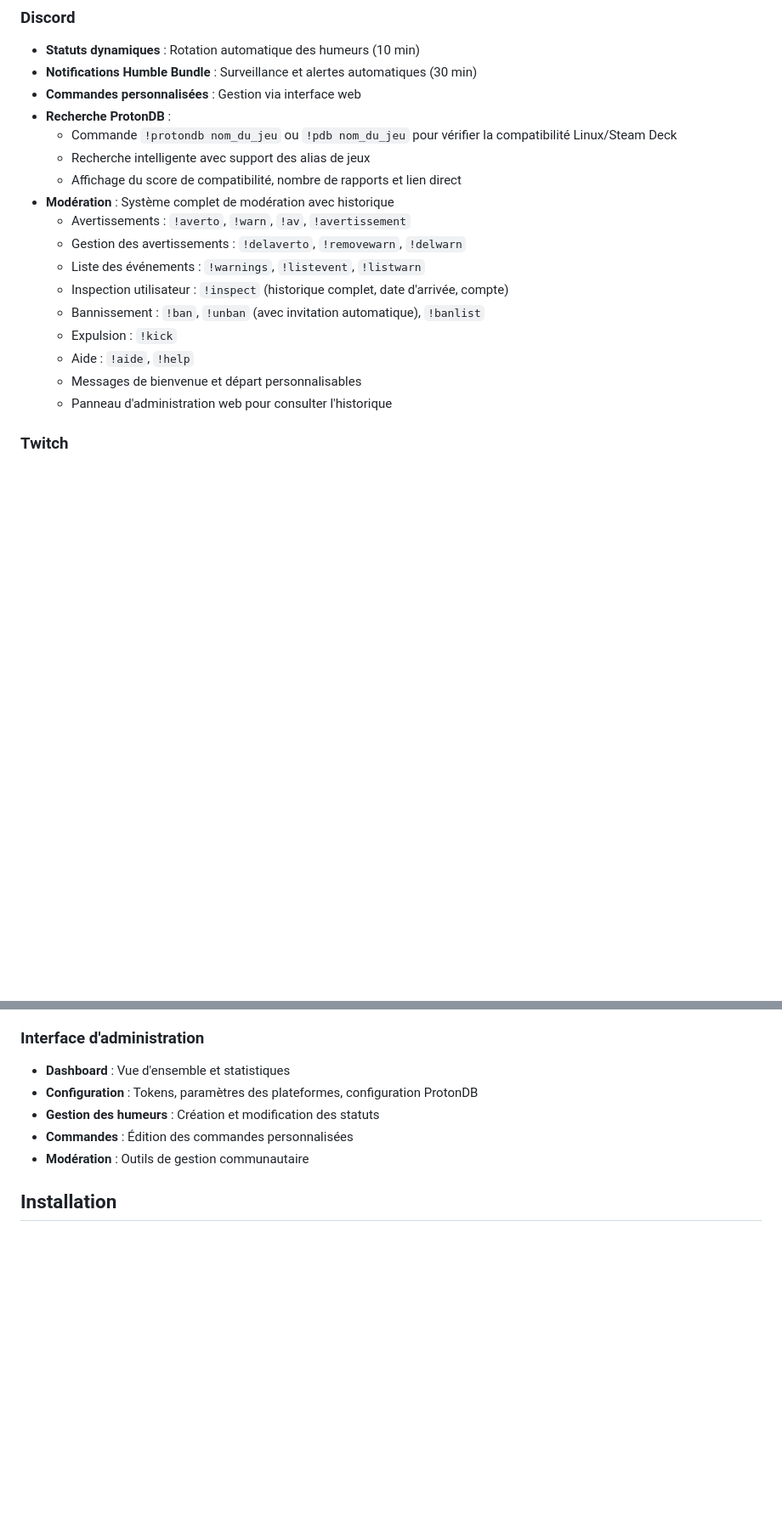
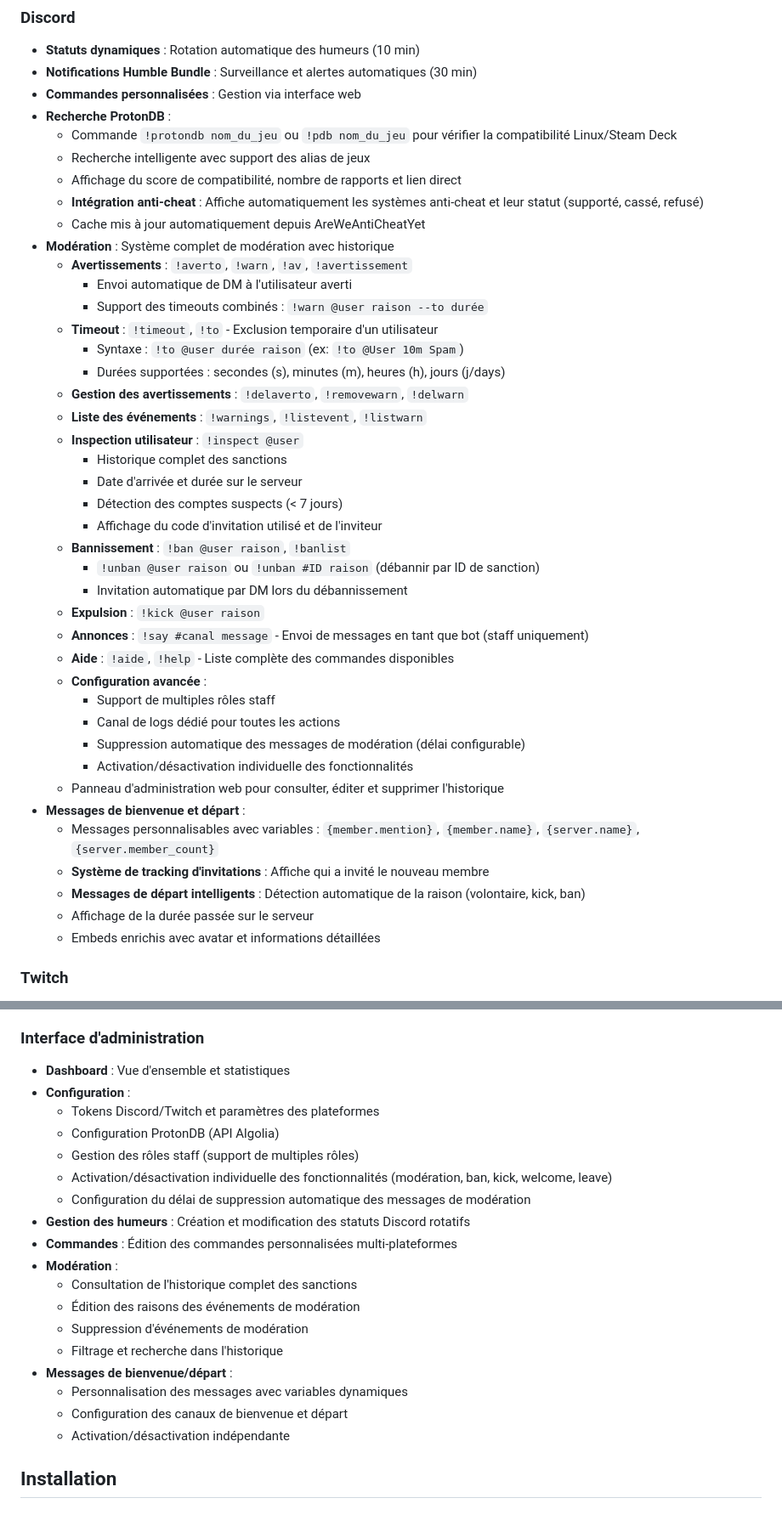
Before and after one commit to skylanix/MamieHenriette, a Markdown page: README.md, 2 parts joined by grey strips. Shown at 85% size. Drawn GitHub-style; blank space fills up the shorter version.

Commit message:
Ajouts des fonctionnalitées

```diff
--- a/README.md
+++ b/README.md
@@ -56,16 +56,40 @@ Mamie Henriette est un bot intelligent open-source développé spécifiquement p
   - Commande `!protondb nom_du_jeu` ou `!pdb nom_du_jeu` pour vérifier la compatibilité Linux/Steam Deck
   - Recherche intelligente avec support des alias de jeux
   - Affichage du score de compatibilité, nombre de rapports et lien direct
+  - **Intégration anti-cheat** : Affiche automatiquement les systèmes anti-cheat et leur statut (supporté, cassé, refusé)
+  - Cache mis à jour automatiquement depuis AreWeAntiCheatYet
 - **Modération** : Système complet de modération avec historique
-  - Avertissements : `!averto`, `!warn`, `!av`, `!avertissement`
-  - Gestion des avertissements : `!delaverto`, `!removewarn`, `!delwarn`
-  - Liste des événements : `!warnings`, `!listevent`, `!listwarn`
-  - Inspection utilisateur : `!inspect` (historique complet, date d'arrivée, compte)
-  - Bannissement : `!ban`, `!unban` (avec invitation automatique), `!banlist`
-  - Expulsion : `!kick`
-  - Aide : `!aide`, `!help`
-  - Messages de bienvenue et départ personnalisables
-  - Panneau d'administration web pour consulter l'historique
+  - **Avertissements** : `!averto`, `!warn`, `!av`, `!avertissement`
+    - Envoi automatique de DM à l'utilisateur averti
+    - Support des timeouts combinés : `!warn @user raison --to durée`
+  - **Timeout** : `!timeout`, `!to` - Exclusion temporaire d'un utilisateur
+    - Syntaxe : `!to @user durée raison` (ex: `!to @User 10m Spam`)
+    - Durées supportées : secondes (s), minutes (m), heures (h), jours (j/days)
+  - **Gestion des avertissements** : `!delaverto`, `!removewarn`, `!delwarn`
+  - **Liste des événements** : `!warnings`, `!listevent`, `!listwarn`
+  - **Inspection utilisateur** : `!inspect @user`
+    - Historique complet des sanctions
+    - Date d'arrivée et durée sur le serveur
+    - Détection des comptes suspects (< 7 jours)
+    - Affichage du code d'invitation utilisé et de l'inviteur
+  - **Bannissement** : `!ban @user raison`, `!banlist`
+    - `!unban @user raison` ou `!unban #ID raison` (débannir par ID de sanction)
+    - Invitation automatique par DM lors du débannissement
+  - **Expulsion** : `!kick @user raison`
+  - **Annonces** : `!say #canal message` - Envoi de messages en tant que bot (staff uniquement)
+  - **Aide** : `!aide`, `!help` - Liste complète des commandes disponibles
+  - **Configuration avancée** :
+    - Support de multiples rôles staff
+    - Canal de logs dédié pour toutes les actions
+    - Suppression automatique des messages de modération (délai configurable)
+    - Activation/désactivation individuelle des fonctionnalités
+  - Panneau d'administration web pour consulter, éditer et supprimer l'historique
+- **Messages de bienvenue et départ** :
+  - Messages personnalisables avec variables : `{member.mention}`, `{member.name}`, `{server.name}`, `{server.member_count}`
+  - **Système de tracking d'invitations** : Affiche qui a invité le nouveau membre
+  - **Messages de départ intelligents** : Détection automatique de la raison (volontaire, kick, ban)
+  - Affichage de la durée passée sur le serveur
+  - Embeds enrichis avec avatar et informations détaillées
 
 ### Twitch
 - **Chat bot** : Commandes et interactions automatiques
@@ -82,10 +106,23 @@ Mamie Henriette est un bot intelligent open-source développé spécifiquement p
 
 ### Interface d'administration
 - **Dashboard** : Vue d'ensemble et statistiques
-- **Configuration** : Tokens, paramètres des plateformes, configuration ProtonDB
-- **Gestion des humeurs** : Création et modification des statuts
-- **Commandes** : Édition des commandes personnalisées
-- **Modération** : Outils de gestion communautaire
+- **Configuration** :
+  - Tokens Discord/Twitch et paramètres des plateformes
+  - Configuration ProtonDB (API Algolia)
+  - Gestion des rôles staff (support de multiples rôles)
+  - Activation/désactivation individuelle des fonctionnalités (modération, ban, kick, welcome, leave)
+  - Configuration du délai de suppression automatique des messages de modération
+- **Gestion des humeurs** : Création et modification des statuts Discord rotatifs
+- **Commandes** : Édition des commandes personnalisées multi-plateformes
+- **Modération** :
+  - Consultation de l'historique complet des sanctions
+  - Édition des raisons des événements de modération
+  - Suppression d'événements de modération
+  - Filtrage et recherche dans l'historique
+- **Messages de bienvenue/départ** :
+  - Personnalisation des messages avec variables dynamiques
+  - Configuration des canaux de bienvenue et départ
+  - Activation/désactivation indépendante
 
 
 ## Installation
```
Also changed, not shown: other parts of README.md (+17 -13 lines).
